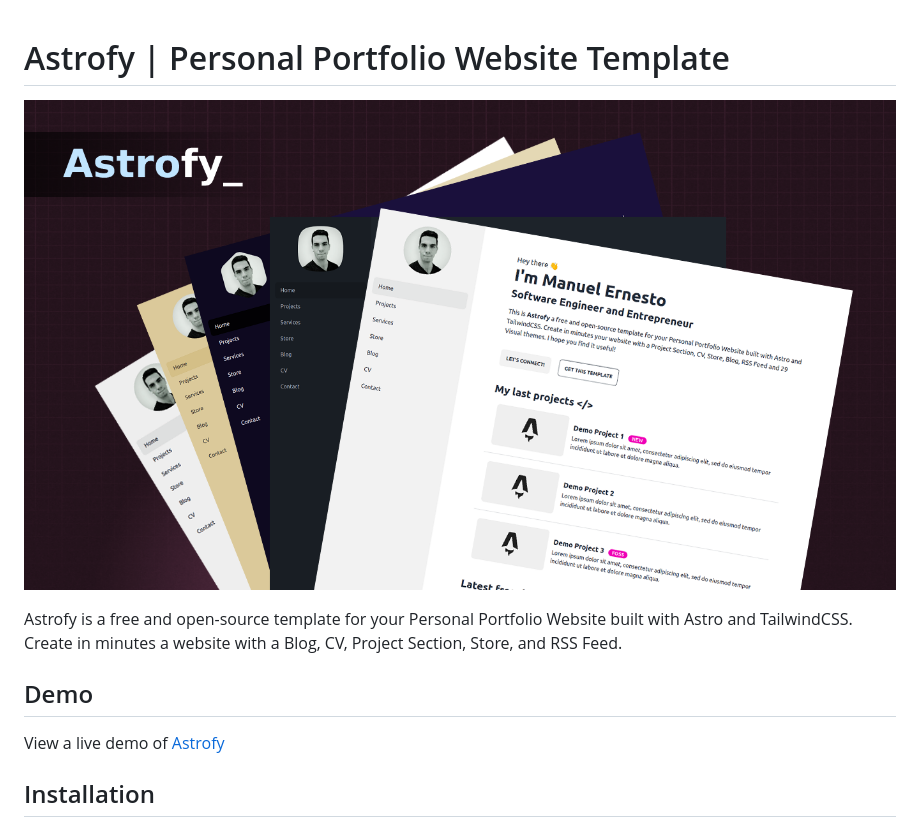
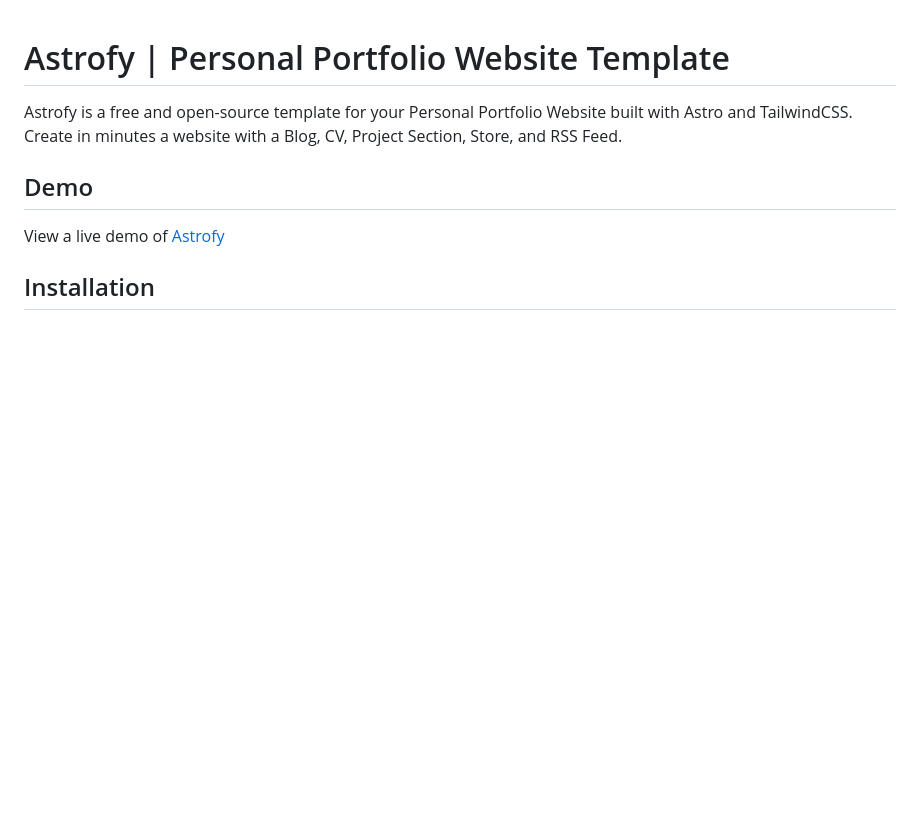
Before and after one commit to barrysianturi/barrysianturi.github.io, a Markdown page: README.md, the part around the change. GitHub-like rendering; blank space fills up the shorter version.

Commit message:
remove social-media.png

```diff
--- a/README.md
+++ b/README.md
@@ -1,6 +1,4 @@
 # Astrofy | Personal Portfolio Website Template
-
-![Astrofy | Personal Porfolio Website Template](public/social_img.png)
 
 Astrofy is a free and open-source template for your Personal Portfolio Website built with Astro and TailwindCSS. Create in minutes a website with a Blog, CV, Project Section, Store, and RSS Feed.
 
```
